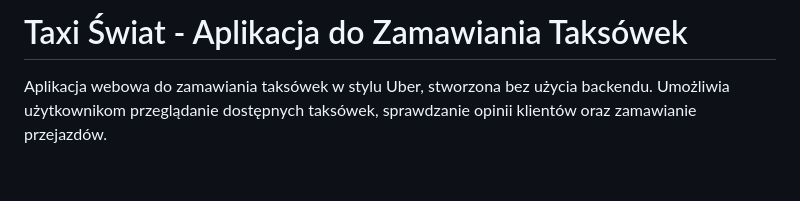
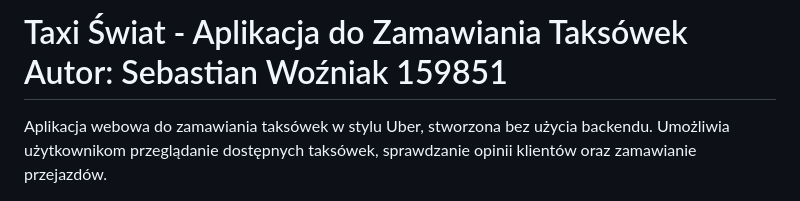
Before and after one commit to Sebastian62345/Taxi-World, a Markdown page: README.md, the part around the change. Rendered like a GitHub page; blank space fills up the shorter version.

```diff
--- a/README.md
+++ b/README.md
@@ -1,4 +1,4 @@
-# Taxi Świat - Aplikacja do Zamawiania Taksówek
+# Taxi Świat - Aplikacja do Zamawiania Taksówek             Autor: Sebastian Woźniak 159851
 
 Aplikacja webowa do zamawiania taksówek w stylu Uber, stworzona bez użycia backendu. Umożliwia użytkownikom przeglądanie dostępnych taksówek, sprawdzanie opinii klientów oraz zamawianie przejazdów.
 
```
